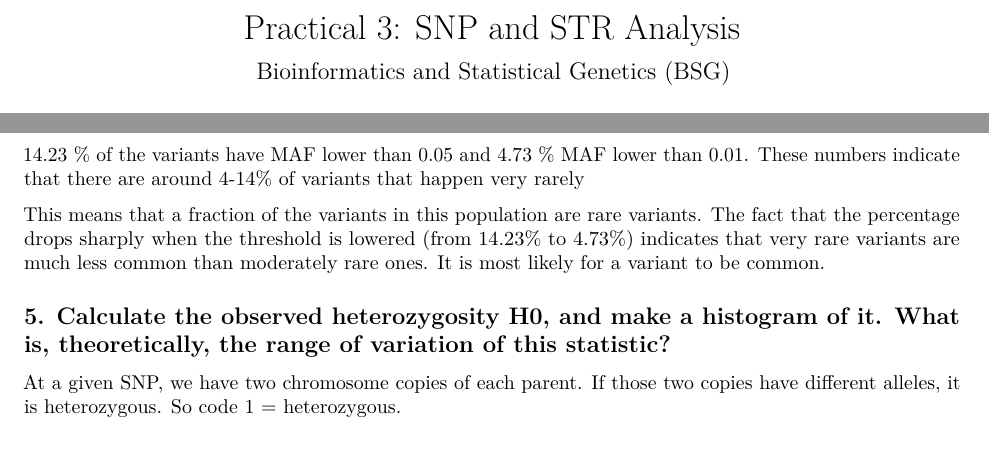
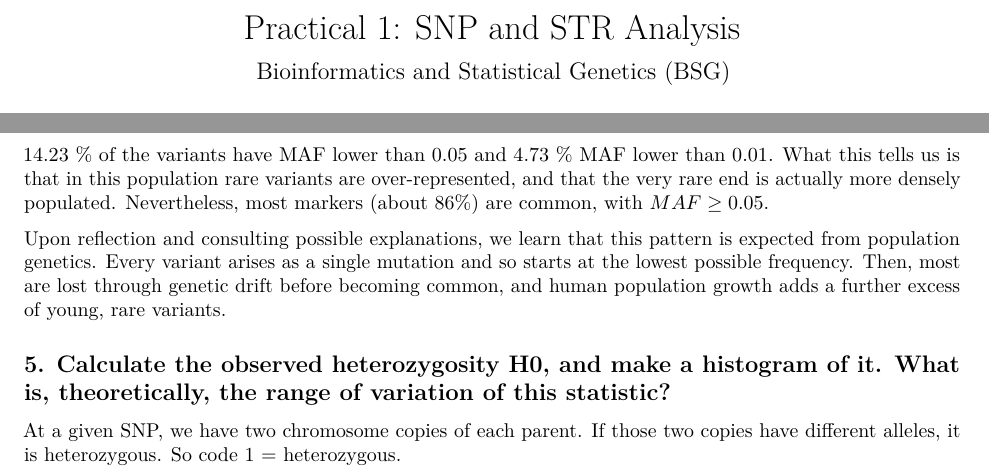
Before and after one commit to ivangonquir/sge-exercises, an R Markdown document (pract_1_anna.Rmd): two parts of pages 1 and 4 of 9, joined at a grey line, cut so that both start at the same text, the shorter picture padded with empty space. Rendered offline with R 4.5, knitr and Pandoc, then LaTeX, with nearby package versions; some code elsewhere in the file could not run offline.

Commit message:
nova versio comentaris plots

```diff
--- a/pract_1_anna.Rmd
+++ b/pract_1_anna.Rmd
@@ -1,5 +1,5 @@
 ---
-title: "Practical 3: SNP and STR Analysis"
+title: "Practical 1: SNP and STR Analysis"
 subtitle: "Bioinformatics and Statistical Genetics (BSG)"
 author:
   - "Ivan Quirante"
@@ -148,9 +147,7 @@ in this population there are a lot of monomorphic variants (only one allele).
 
-14.23 % of the variants have MAF lower than 0.05 and  4.73 % MAF lower than 0.01. These
-numbers indicate that there are around 4-14% of variants that happen very rarely
+14.23 % of the variants have MAF lower than 0.05 and  4.73 % MAF lower than 0.01. What this tells us is that in this population rare variants are over-represented, and that the very rare end is actually more densely populated. Nevertheless, most markers (about 86%) are common, with $MAF \geq 0.05$.
 
-This means that a fraction of the variants in this population are rare variants. The fact that the percentage drops sharply when the threshold is lowered (from 14.23% to 4.73%) indicates that very rare variants are much less common than moderately rare ones. It is most likely for a variant to be common.
-
+Upon reflection and consulting possible explanations, we learn that this pattern is expected from population genetics. Every variant arises as a single mutation and so starts at the lowest possible frequency. Then, most are lost through genetic drift before becoming common, and human population growth adds a further excess of young, rare variants.
 
 ## 5. Calculate the observed heterozygosity H0, and make a histogram of it. What is, theoretically, the range of variation of this statistic?
 
```
Also changed, not shown: pract_1.pdf, pract_1_anna.Rmd (3 more changed lines), 1 other file.
